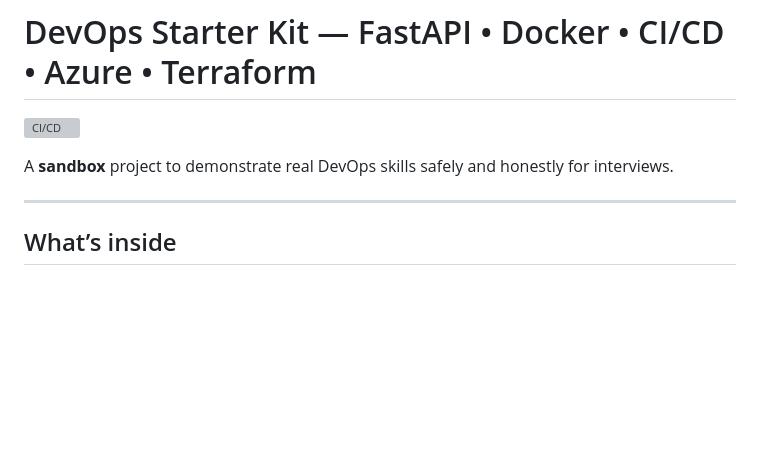
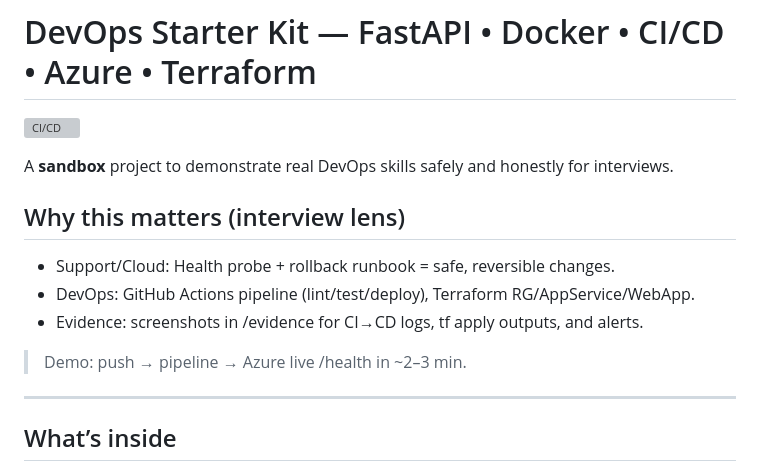
Before and after one commit to devSharma31/devops-starter-kit, a Markdown page: README.md, the part around the change. Drawn GitHub-style; blank space fills up the shorter version; grey boxes are pictures that could not be loaded.

Commit message:
Enhance README with interview relevance section
Added a section explaining the importance of the project from an interview perspective, highlighting key DevOps practices and evidence.

```diff
--- a/README.md
+++ b/README.md
@@ -3,6 +3,12 @@
 ![CI/CD](https://github.com/devSharma31/devops-starter-kit/actions/workflows/ci-cd.yml/badge.svg?branch=main)
 
 A **sandbox** project to demonstrate real DevOps skills safely and honestly for interviews.
+
+## Why this matters (interview lens)
+- Support/Cloud: Health probe + rollback runbook = safe, reversible changes.
+- DevOps: GitHub Actions pipeline (lint/test/deploy), Terraform RG/AppService/WebApp.
+- Evidence: screenshots in /evidence for CI→CD logs, tf apply outputs, and alerts.
+> Demo: push → pipeline → Azure live /health in ~2–3 min.
 
 ---
 
```
